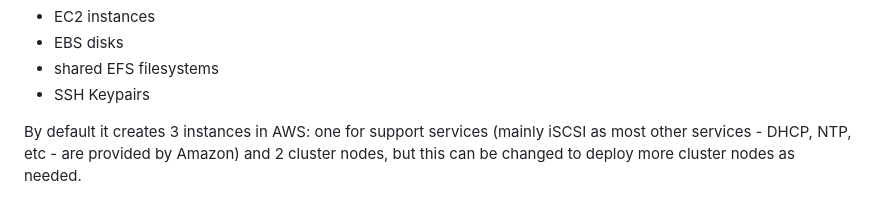
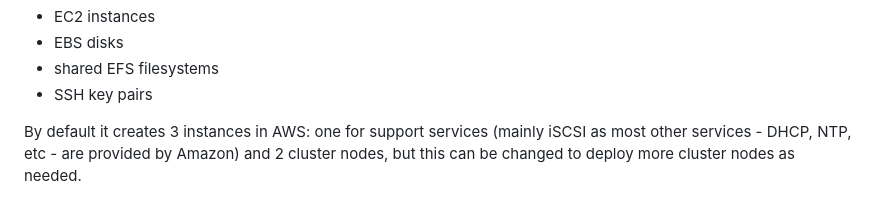
Before and after one commit to SUSE/ha-sap-terraform-deployments, a Markdown page: aws/README.md, the part around the change. GitHub-like rendering.

Commit message:
doc: fix typo, shrink images

```diff
--- a/aws/README.md
+++ b/aws/README.md
@@ -166,7 +166,7 @@ The infrastructure deployed includes:
 - EC2 instances
 - EBS disks
 - shared EFS filesystems
-- SSH Keypairs
+- SSH key pairs
 
 By default it creates 3 instances in AWS: one for support services (mainly iSCSI as most other services - DHCP, NTP, etc - are provided by Amazon) and 2 cluster nodes, but this can be changed to deploy more cluster nodes as needed.
 
```
Also changed, not shown: doc/highlevel_description_aws.png, doc/highlevel_description_azure.png, doc/highlevel_description_gcp.png, doc/highlevel_description_libvirt.png, doc/highlevel_description_openstack.png.
